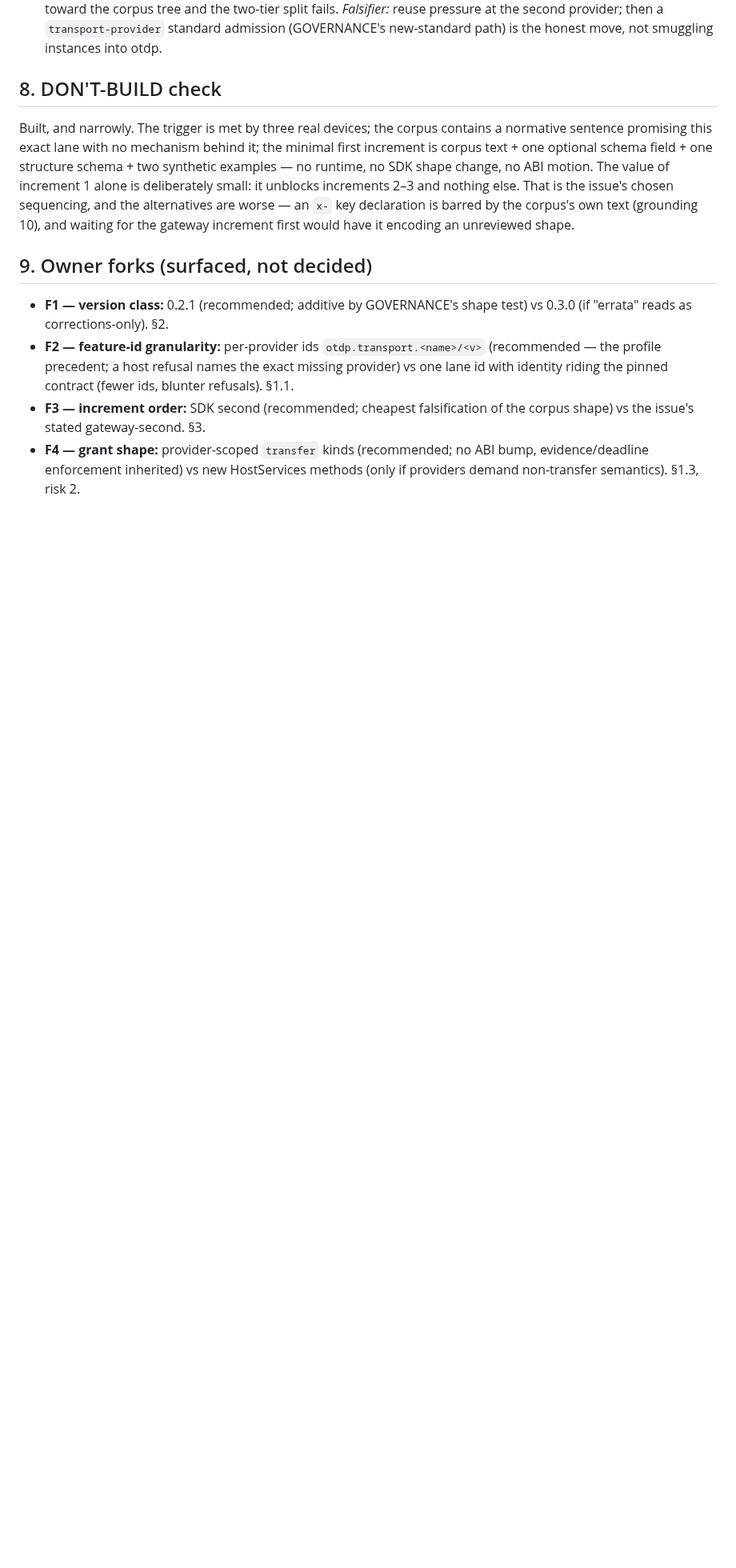
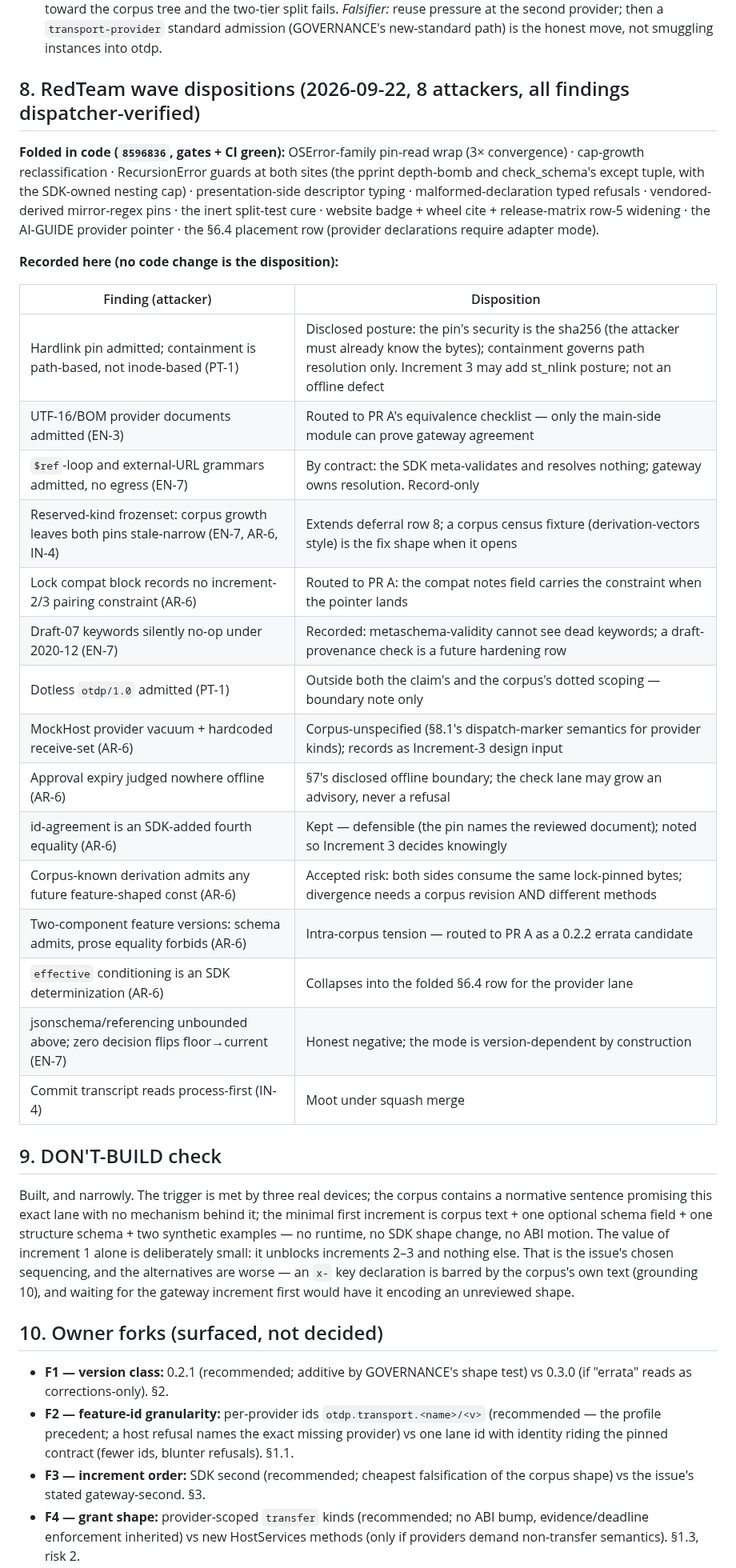
Before and after one commit to madeinoz67/benchweave-sdk, a Markdown page: .claude/deep-review/2026-09-22-issue147-transport-provider-contracts.md, the part around the change. Shown at 80% size. Drawn GitHub-style; blank space fills up the shorter version.

Commit message:
docs(design): #147 RedTeam wave dispositions — every finding homed
10 code folds verified at 8596836; 16 record-side dispositions tabled
(hardlink posture, UTF-16 to PR A equivalence, $ref posture, frozenset growth
window into row 8, lock notes to PR A, draft-07 dead keywords, dotless boundary,
MockHost vacuum, approval expiry, fourth equality, derivation risk, two-component
tension to PR A, effective collapse, version-pin negative, transcript note).

```diff
--- a/.claude/deep-review/2026-09-22-issue147-transport-provider-contracts.md
+++ b/.claude/deep-review/2026-09-22-issue147-transport-provider-contracts.md
@@ -528,7 +528,31 @@ version, it does not kill the increment.
    a `transport-provider` standard admission (GOVERNANCE's new-standard path) is the
    honest move, not smuggling instances into otdp.
 
-## 8. DON'T-BUILD check
+## 8. RedTeam wave dispositions (2026-09-22, 8 attackers, all findings dispatcher-verified)
+
+**Folded in code (`8596836`, gates + CI green):** OSError-family pin-read wrap (3× convergence) · cap-growth reclassification · RecursionError guards at both sites (the pprint depth-bomb and check_schema's except tuple, with the SDK-owned nesting cap) · presentation-side descriptor typing · malformed-declaration typed refusals · vendored-derived mirror-regex pins · the inert split-test cure · website badge + wheel cite + release-matrix row-5 widening · the AI-GUIDE provider pointer · the §6.4 placement row (provider declarations require adapter mode).
+
+**Recorded here (no code change is the disposition):**
+
+| Finding (attacker) | Disposition |
+|---|---|
+| Hardlink pin admitted; containment is path-based, not inode-based (PT-1) | Disclosed posture: the pin's security is the sha256 (the attacker must already know the bytes); containment governs path resolution only. Increment 3 may add st_nlink posture; not an offline defect |
+| UTF-16/BOM provider documents admitted (EN-3) | Routed to PR A's equivalence checklist — only the main-side module can prove gateway agreement |
+| `$ref`-loop and external-URL grammars admitted, no egress (EN-7) | By contract: the SDK meta-validates and resolves nothing; gateway owns resolution. Record-only |
+| Reserved-kind frozenset: corpus growth leaves both pins stale-narrow (EN-7, AR-6, IN-4) | Extends deferral row 8; a corpus census fixture (derivation-vectors style) is the fix shape when it opens |
+| Lock compat block records no increment-2/3 pairing constraint (AR-6) | Routed to PR A: the compat notes field carries the constraint when the pointer lands |
+| Draft-07 keywords silently no-op under 2020-12 (EN-7) | Recorded: metaschema-validity cannot see dead keywords; a draft-provenance check is a future hardening row |
+| Dotless `otdp/1.0` admitted (PT-1) | Outside both the claim's and the corpus's dotted scoping — boundary note only |
+| MockHost provider vacuum + hardcoded receive-set (AR-6) | Corpus-unspecified (§8.1's dispatch-marker semantics for provider kinds); records as Increment-3 design input |
+| Approval expiry judged nowhere offline (AR-6) | §7's disclosed offline boundary; the check lane may grow an advisory, never a refusal |
+| id-agreement is an SDK-added fourth equality (AR-6) | Kept — defensible (the pin names the reviewed document); noted so Increment 3 decides knowingly |
+| Corpus-known derivation admits any future feature-shaped const (AR-6) | Accepted risk: both sides consume the same lock-pinned bytes; divergence needs a corpus revision AND different methods |
+| Two-component feature versions: schema admits, prose equality forbids (AR-6) | Intra-corpus tension — routed to PR A as a 0.2.2 errata candidate |
+| `effective` conditioning is an SDK determinization (AR-6) | Collapses into the folded §6.4 row for the provider lane |
+| jsonschema/referencing unbounded above; zero decision flips floor→current (EN-7) | Honest negative; the mode is version-dependent by construction |
+| Commit transcript reads process-first (IN-4) | Moot under squash merge |
+
+## 9. DON'T-BUILD check
 
 Built, and narrowly. The trigger is met by three real devices; the corpus contains a
 normative sentence promising this exact lane with no mechanism behind it; the minimal
@@ -539,7 +563,7 @@ That is the issue's chosen sequencing, and the alternatives are worse — an `x-
 declaration is barred by the corpus's own text (grounding 10), and waiting for the
 gateway increment first would have it encoding an unreviewed shape.
 
-## 9. Owner forks (surfaced, not decided)
+## 10. Owner forks (surfaced, not decided)
 
 - **F1 — version class:** 0.2.1 (recommended; additive by GOVERNANCE's shape test) vs
   0.3.0 (if "errata" reads as corrections-only). §2.
```
